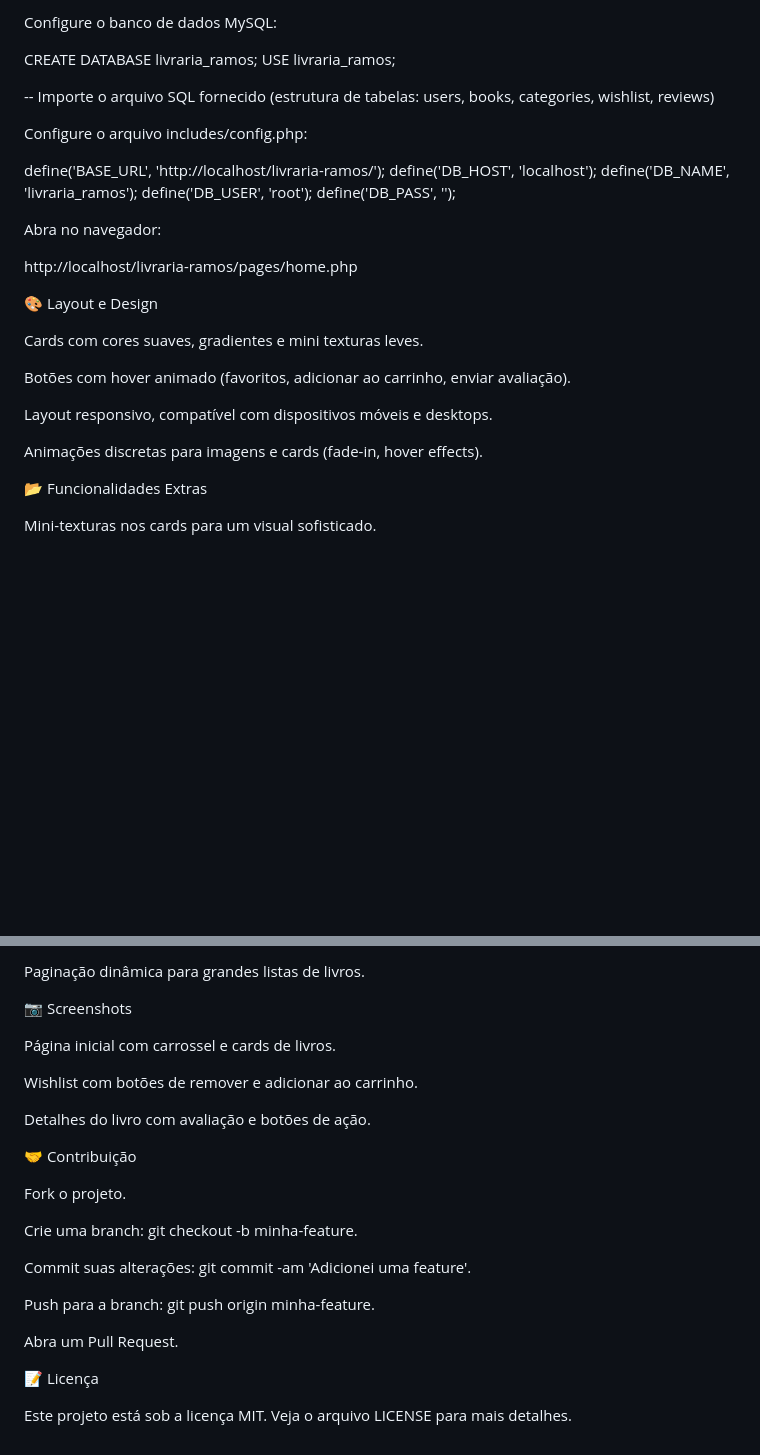
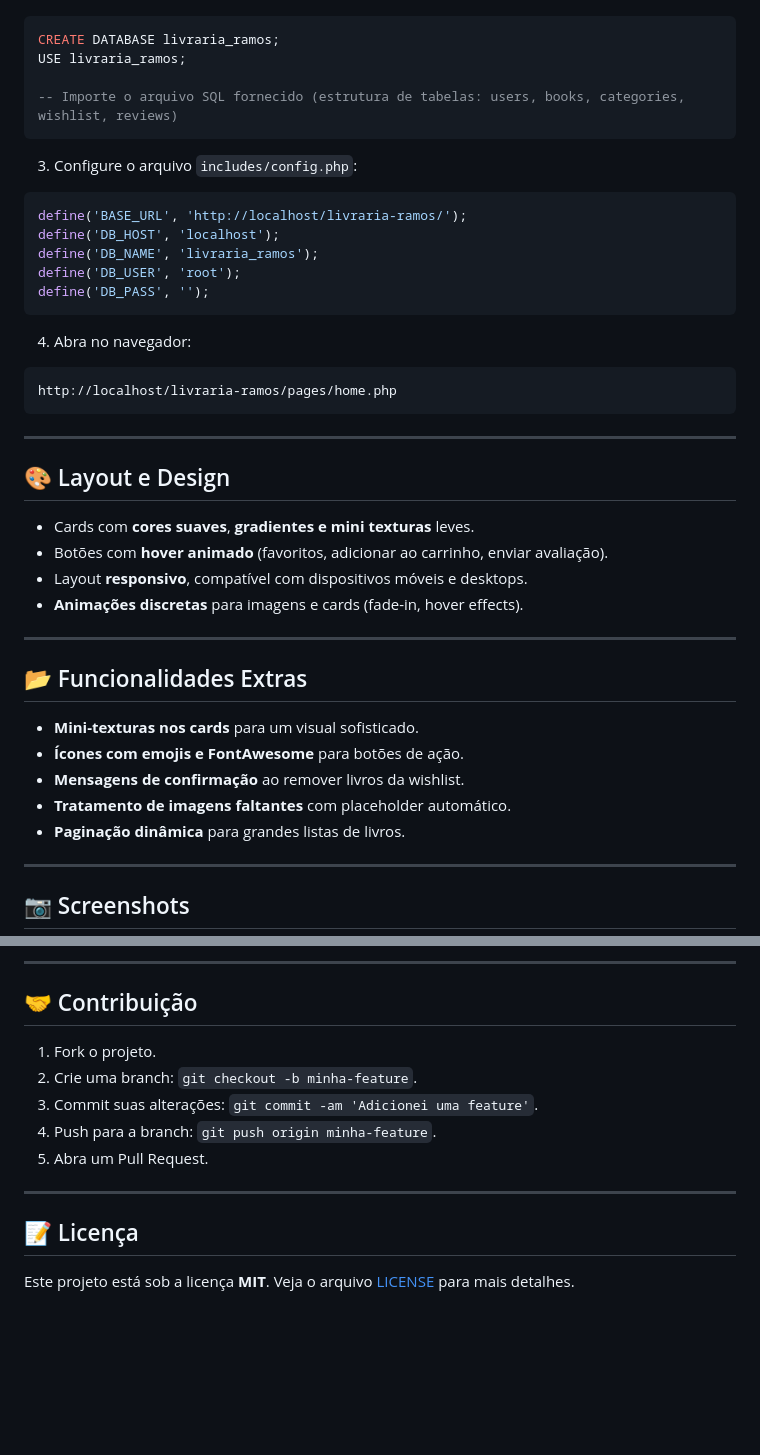
Before and after one commit to srloga/livraria_online, a Markdown page: README.md, 2 parts joined by grey strips. Drawn GitHub-style; blank space fills up the shorter version.

````diff
--- a/README.md
+++ b/README.md
@@ -89,36 +89,47 @@ git clone https://github.com/seu-usuario/livraria-ramos.git
 
-Configure o banco de dados MySQL:
-
+```sql
 CREATE DATABASE livraria_ramos;
 USE livraria_ramos;
 
 -- Importe o arquivo SQL fornecido (estrutura de tabelas: users, books, categories, wishlist, reviews)
+```
 
+3. Configure o arquivo `includes/config.php`:
 
-Configure o arquivo includes/config.php:
-
+```php
 define('BASE_URL', 'http://localhost/livraria-ramos/');
 define('DB_HOST', 'localhost');
 define('DB_NAME', 'livraria_ramos');
 define('DB_USER', 'root');
 define('DB_PASS', '');
+```
 
+4. Abra no navegador:
 
-Abra no navegador:
+```
+http://localhost/livraria-ramos/pages/home.php
+```
 
-http://localhost/livraria-ramos/pages/home.php
+---
 
-🎨 Layout e Design
+## 🎨 Layout e Design
 
-Cards com cores suaves, gradientes e mini texturas leves.
+* Cards com **cores suaves**, **gradientes e mini texturas** leves.
+* Botões com **hover animado** (favoritos, adicionar ao carrinho, enviar avaliação).
+* Layout **responsivo**, compatível com dispositivos móveis e desktops.
+* **Animações discretas** para imagens e cards (fade-in, hover effects).
 
-Botões com hover animado (favoritos, adicionar ao carrinho, enviar avaliação).
+---
 
-Layout responsivo, compatível com dispositivos móveis e desktops.
+## 📂 Funcionalidades Extras
 
-Animações discretas para imagens e cards (fade-in, hover effects).
+* **Mini-texturas nos cards** para um visual sofisticado.
+* **Ícones com emojis e FontAwesome** para botões de ação.
+* **Mensagens de confirmação** ao remover livros da wishlist.
+* **Tratamento de imagens faltantes** com placeholder automático.
+* **Paginação dinâmica** para grandes listas de livros.
 
-📂 Funcionalidades Extras
+---
 
-Mini-texturas nos cards para um visual sofisticado.
+## 📷 Screenshots
 
@@ -130,30 +144,16 @@ Tratamento de imagens faltantes com placeholder automático.
 
-Paginação dinâmica para grandes listas de livros.
+---
 
-📷 Screenshots
+## 🤝 Contribuição
 
+1. Fork o projeto.
+2. Crie uma branch: `git checkout -b minha-feature`.
+3. Commit suas alterações: `git commit -am 'Adicionei uma feature'`.
+4. Push para a branch: `git push origin minha-feature`.
+5. Abra um Pull Request.
 
-Página inicial com carrossel e cards de livros.
+---
 
+## 📝 Licença
 
-Wishlist com botões de remover e adicionar ao carrinho.
-
-
-Detalhes do livro com avaliação e botões de ação.
-
-🤝 Contribuição
-
-Fork o projeto.
-
-Crie uma branch: git checkout -b minha-feature.
-
-Commit suas alterações: git commit -am 'Adicionei uma feature'.
-
-Push para a branch: git push origin minha-feature.
-
-Abra um Pull Request.
-
-📝 Licença
-
-Este projeto está sob a licença MIT. Veja o arquivo LICENSE
- para mais detalhes.
+Este projeto está sob a licença **MIT**. Veja o arquivo [LICENSE](LICENSE) para mais detalhes.
````
Also changed, not shown: other parts of README.md (+48 -45 lines).
